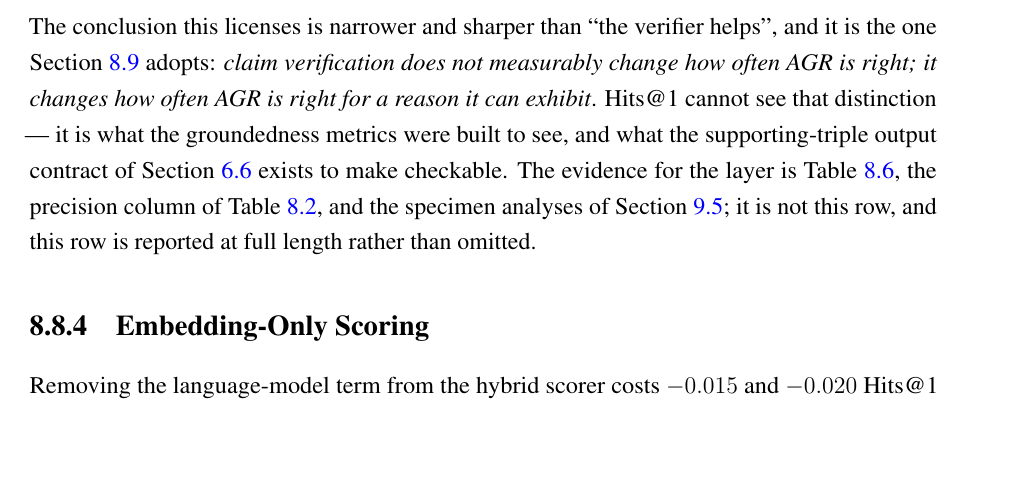
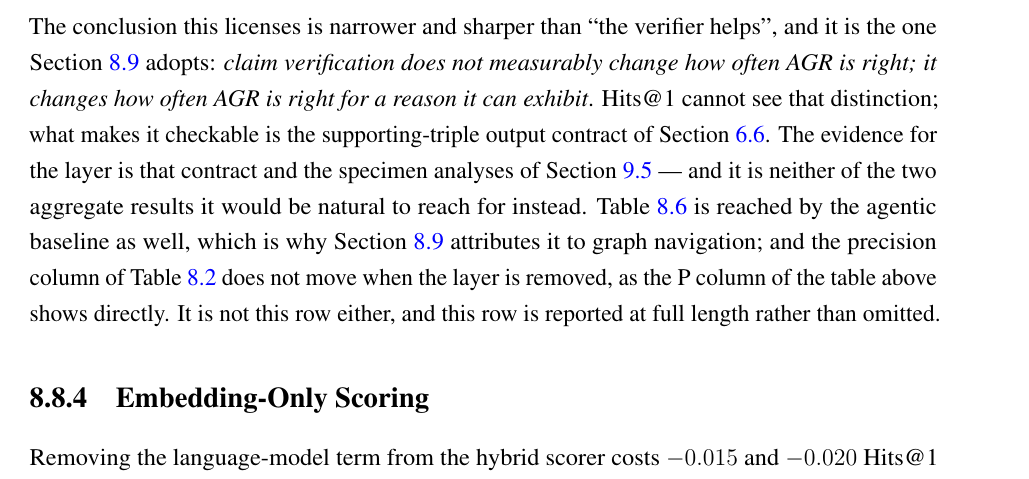
Before and after one commit to sakif-khan/agentic-graph-reasoning, a LaTeX thesis (thesis_book/buetcsepgthesis.tex, which reads thesis_book/chapters/results.tex): part of page 117 of 183, cut so that both start at the same text, the shorter picture padded with empty space. The pictures show the PDF file thesis_book/buetcsepgthesis.pdf that the author committed with the source.

Commit message:
Withdraw the attribution from the one site inside Chapter 8 itself.

```diff
--- a/thesis_book/chapters/results.tex
+++ b/thesis_book/chapters/results.tex
@@ -714,12 +714,16 @@ metric.
 The conclusion this licenses is narrower and sharper than ``the verifier helps'',
 and it is the one \Cref{sec:findings} adopts: \emph{claim verification does not
 measurably change how often AGR is right; it changes how often AGR is right for a
-reason it can exhibit}. Hits@1 cannot see that distinction --- it is what the
-groundedness metrics were built to see, and what the supporting-triple output
-contract of \Cref{sec:output-contract} exists to make checkable. The evidence for
-the layer is \Cref{tab:groundedness}, the precision column of \Cref{tab:main}, and
-the specimen analyses of \Cref{sec:verifier-errors}; it is not this row, and this
-row is reported at full length rather than omitted.
+reason it can exhibit}. Hits@1 cannot see that distinction; what makes it
+checkable is the supporting-triple output contract of
+\Cref{sec:output-contract}. The evidence for the layer is that contract and the
+specimen analyses of \Cref{sec:verifier-errors} --- and it is neither of the two
+aggregate results it would be natural to reach for instead. \Cref{tab:groundedness}
+is reached by the agentic baseline as well, which is why \Cref{sec:findings}
+attributes it to graph navigation; and the precision column of \Cref{tab:main}
+does not move when the layer is removed, as the P column of the table above shows
+directly. It is not this row either, and this row is reported at full length
+rather than omitted.
 
 \subsection{Embedding-Only Scoring}\label{sec:abl-embonly}
 
```
Also changed, not shown: thesis_book/OUTLINE.md (+1 -1 lines), thesis_book/agr.bib (+5 -2 lines), thesis_book/buetcsepgthesis.pdf.
